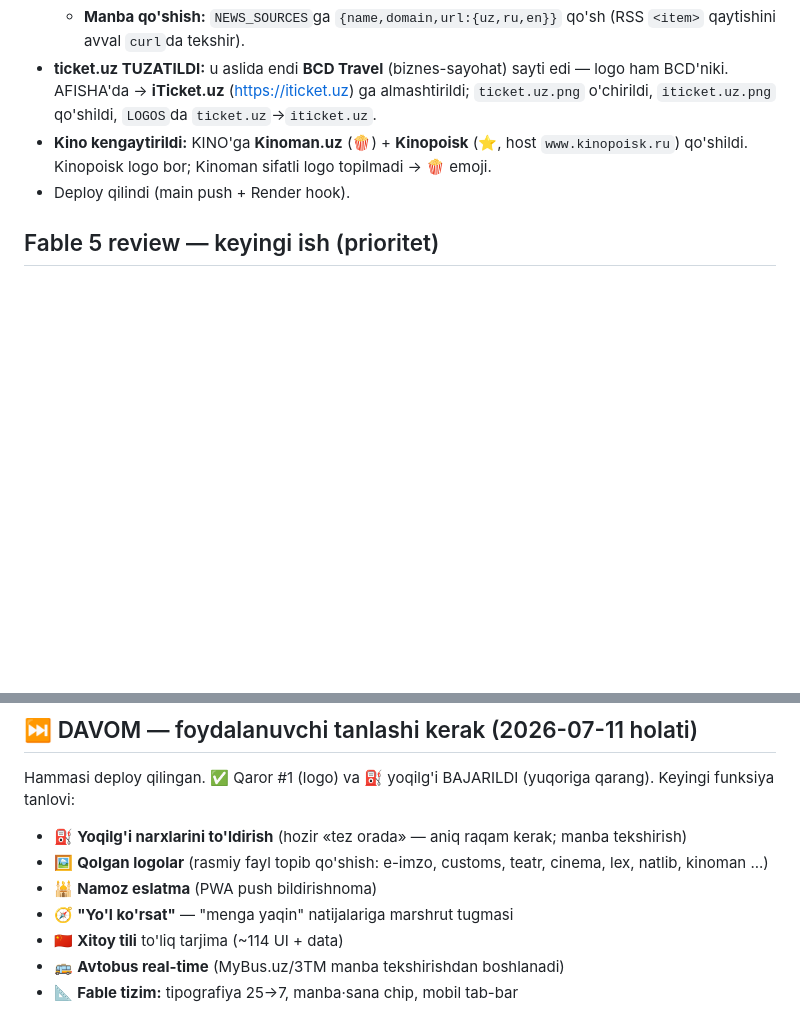
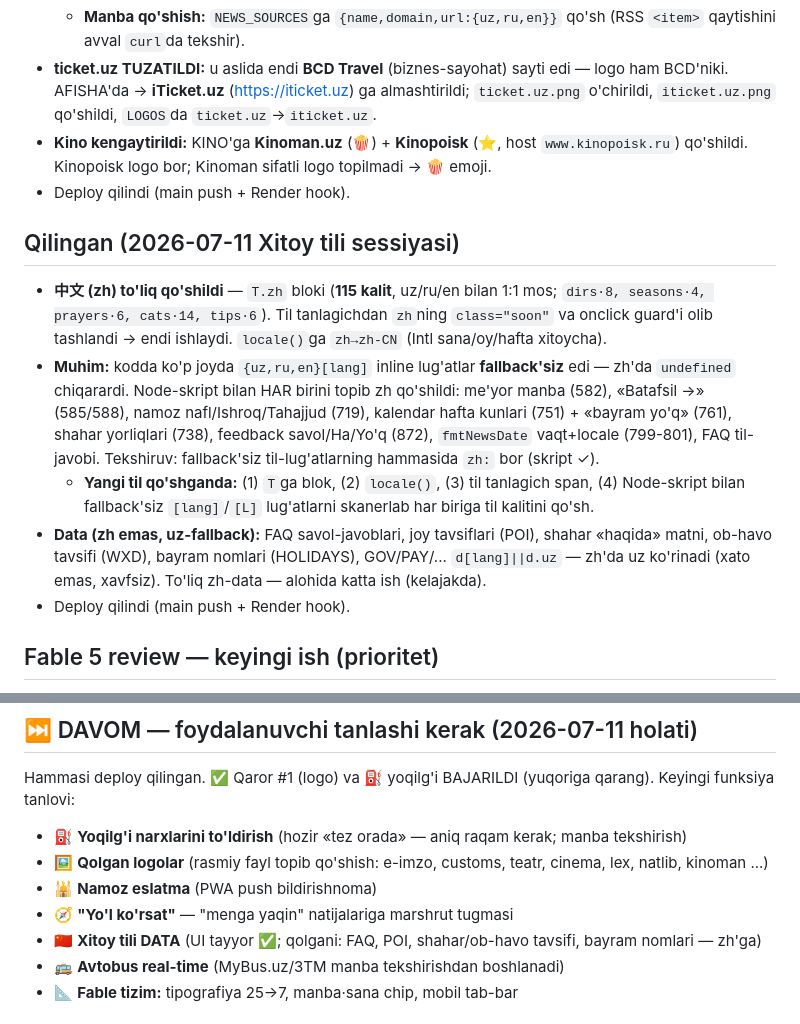
Before and after one commit to diyorov2020-oss/uzgid, a Markdown page: NOTES.md, 2 parts joined by grey strips. Rendered like a GitHub page; blank space fills up the shorter version.

Commit message:
NOTES: Xitoy tili (UI to'liq) sessiyasi + zh-data pending
Co-Authored-By: Claude Opus 4.8 <noreply@anthropic.com>

```diff
--- a/NOTES.md
+++ b/NOTES.md
@@ -53,6 +53,13 @@ UZGID (uzgid.uz) — O'zbekiston axborot portali. Bitta SPA: `public/index.html`
 - **Kino kengaytirildi:** KINO'ga **Kinoman.uz** (🍿) + **Kinopoisk** (⭐, host `www.kinopoisk.ru`) qo'shildi. Kinopoisk logo bor; Kinoman sifatli logo topilmadi → 🍿 emoji.
 - Deploy qilindi (main push + Render hook).
 
+## Qilingan (2026-07-11 Xitoy tili sessiyasi)
+- **中文 (zh) to'liq qo'shildi** — `T.zh` bloki (**115 kalit**, uz/ru/en bilan 1:1 mos; `dirs·8, seasons·4, prayers·6, cats·14, tips·6`). Til tanlagichdan `zh`ning `class="soon"` va onclick guard'i olib tashlandi → endi ishlaydi. `locale()`ga `zh→zh-CN` (Intl sana/oy/hafta xitoycha).
+- **Muhim:** kodda ko'p joyda `{uz,ru,en}[lang]` inline lug'atlar **fallback'siz** edi — zh'da `undefined` chiqarardi. Node-skript bilan HAR birini topib zh qo'shildi: me'yor manba (582), «Batafsil →» (585/588), namoz nafl/Ishroq/Tahajjud (719), kalendar hafta kunlari (751) + «bayram yo'q» (761), shahar yorliqlari (738), feedback savol/Ha/Yo'q (872), `fmtNewsDate` vaqt+locale (799-801), FAQ til-javobi. Tekshiruv: fallback'siz til-lug'atlarning hammasida `zh:` bor (skript ✓).
+  - **Yangi til qo'shganda:** (1) `T`ga blok, (2) `locale()`, (3) til tanlagich span, (4) Node-skript bilan fallback'siz `[lang]`/`[L]` lug'atlarni skanerlab har biriga til kalitini qo'sh.
+- **Data (zh emas, uz-fallback):** FAQ savol-javoblari, joy tavsiflari (POI), shahar «haqida» matni, ob-havo tavsifi (WXD), bayram nomlari (HOLIDAYS), GOV/PAY/... `d[lang]||d.uz` — zh'da uz ko'rinadi (xato emas, xavfsiz). To'liq zh-data — alohida katta ish (kelajakda).
+- Deploy qilindi (main push + Render hook).
+
 ## Fable 5 review — keyingi ish (prioritet)
 1. Tipografiya: 25 xil o'lcham → 7 pog'onali shkala (`--fs-*`).
 2. `manba·sana` chip — har jonli kartochkada (ayniqsa ob-havoda yo'q).
@@ -73,7 +80,7 @@ Hammasi deploy qilingan. ✅ Qaror #1 (logo) va ⛽ yoqilg'i BAJARILDI (yuqoriga
    - 🖼 **Qolgan logolar** (rasmiy fayl topib qo'shish: e-imzo, customs, teatr, cinema, lex, natlib, kinoman ...)
    - 🕌 **Namoz eslatma** (PWA push bildirishnoma)
    - 🧭 **"Yo'l ko'rsat"** — "menga yaqin" natijalariga marshrut tugmasi
-   - 🇨🇳 **Xitoy tili** to'liq tarjima (~114 UI + data)
+   - 🇨🇳 **Xitoy tili DATA** (UI tayyor ✅; qolgani: FAQ, POI, shahar/ob-havo tavsifi, bayram nomlari — zh'ga)
    - 🚌 **Avtobus real-time** (MyBus.uz/3TM manba tekshirishdan boshlanadi)
    - 📐 **Fable tizim:** tipografiya 25→7, manba·sana chip, mobil tab-bar
 
```
